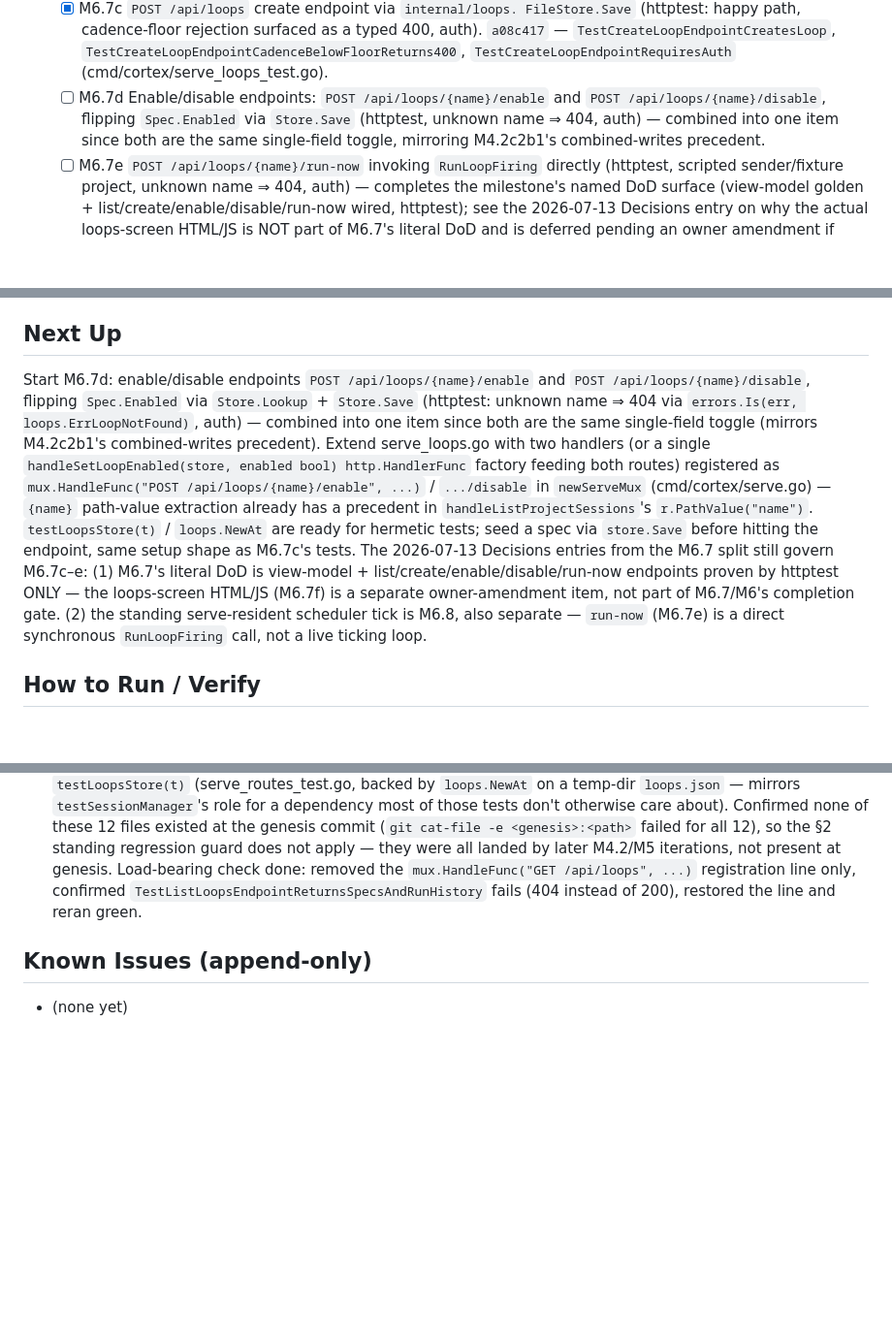
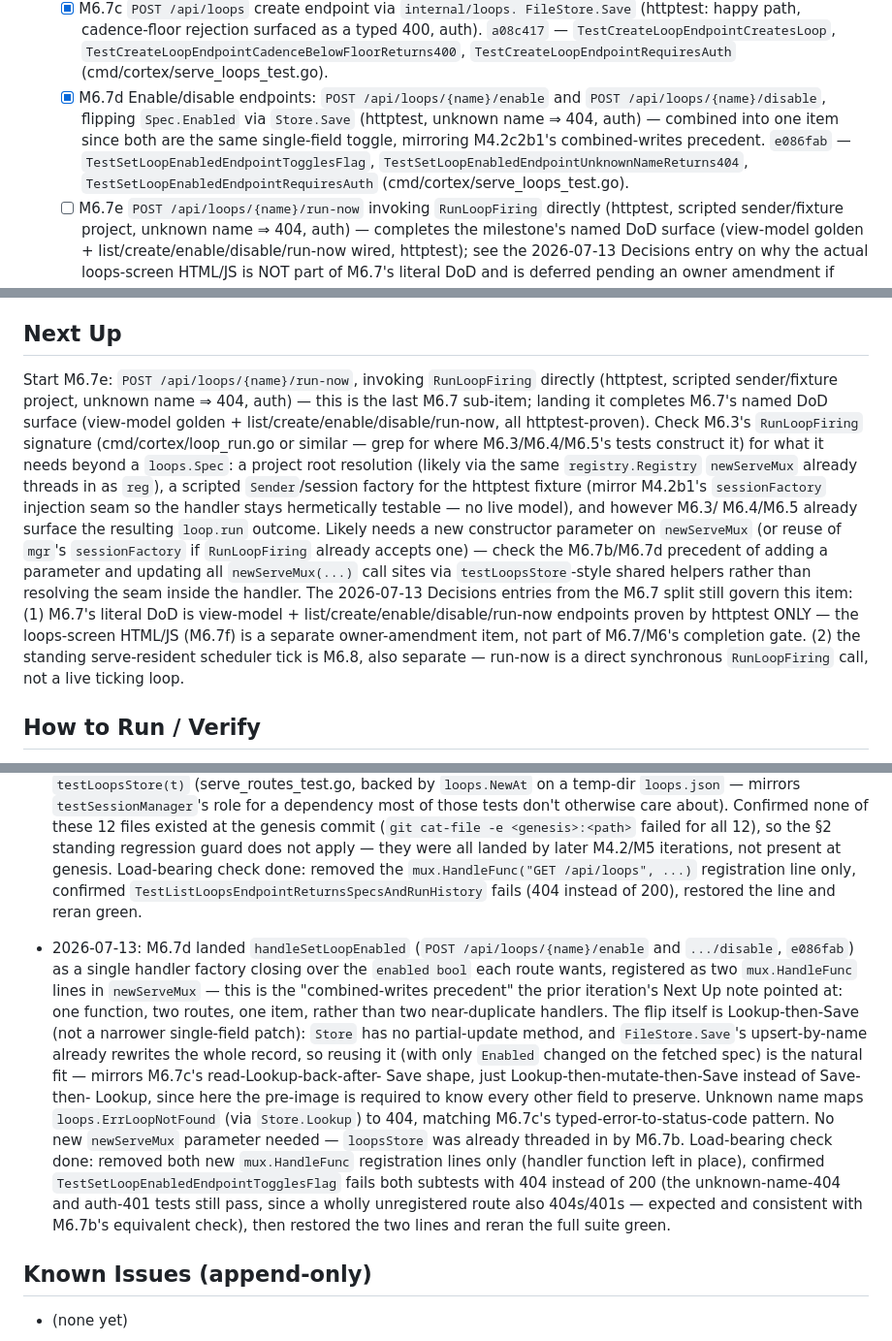
Before and after one commit to dereksantos/cortex, a Markdown page: STATE.md, 3 parts joined by grey strips. Shown at 97% size. Drawn GitHub-style; blank space fills up the shorter version.

Commit message:
chore(state): tick [M6.7d] e086fab

```diff
--- a/STATE.md
+++ b/STATE.md
@@ -507,11 +507,15 @@ M6 — Loops (P6) (M1, M2, M3, M4, M5 complete)
         `TestCreateLoopEndpointCadenceBelowFloorReturns400`,
         `TestCreateLoopEndpointRequiresAuth`
         (cmd/cortex/serve_loops_test.go).
-  - [ ] M6.7d Enable/disable endpoints: `POST /api/loops/{name}/enable`
+  - [x] M6.7d Enable/disable endpoints: `POST /api/loops/{name}/enable`
         and `POST /api/loops/{name}/disable`, flipping `Spec.Enabled` via
         `Store.Save` (httptest, unknown name ⇒ 404, auth) — combined into
         one item since both are the same single-field toggle, mirroring
-        M4.2c2b1's combined-writes precedent.
+        M4.2c2b1's combined-writes precedent. `e086fab` —
+        `TestSetLoopEnabledEndpointTogglesFlag`,
+        `TestSetLoopEnabledEndpointUnknownNameReturns404`,
+        `TestSetLoopEnabledEndpointRequiresAuth`
+        (cmd/cortex/serve_loops_test.go).
   - [ ] M6.7e `POST /api/loops/{name}/run-now` invoking `RunLoopFiring`
         directly (httptest, scripted sender/fixture project, unknown name
         ⇒ 404, auth) — completes the milestone's named DoD surface
@@ -529,26 +533,29 @@ M6 — Loops (P6) (M1, M2, M3, M4, M5 complete)
       never fire; fake-clock test, no sleeps.
 
 ## Next Up
-Start M6.7d: enable/disable endpoints `POST /api/loops/{name}/enable` and
-`POST /api/loops/{name}/disable`, flipping `Spec.Enabled` via
-`Store.Lookup` + `Store.Save` (httptest: unknown name ⇒ 404 via
-`errors.Is(err, loops.ErrLoopNotFound)`, auth) — combined into one item
-since both are the same single-field toggle (mirrors M4.2c2b1's
-combined-writes precedent). Extend serve_loops.go with two handlers (or a
-single `handleSetLoopEnabled(store, enabled bool) http.HandlerFunc`
-factory feeding both routes) registered as `mux.HandleFunc("POST
-/api/loops/{name}/enable", ...)` / `.../disable` in `newServeMux`
-(cmd/cortex/serve.go) — `{name}` path-value extraction already has a
-precedent in `handleListProjectSessions`'s `r.PathValue("name")`.
-`testLoopsStore(t)` / `loops.NewAt` are ready for hermetic tests; seed a
-spec via `store.Save` before hitting the endpoint, same setup shape as
-M6.7c's tests. The 2026-07-13 Decisions entries from the M6.7 split still
-govern M6.7c–e: (1) M6.7's literal DoD is view-model +
-list/create/enable/disable/run-now endpoints proven by httptest ONLY —
-the loops-screen HTML/JS (M6.7f) is a separate owner-amendment item, not
-part of M6.7/M6's completion gate. (2) the standing serve-resident
-scheduler tick is M6.8, also separate — `run-now` (M6.7e) is a direct
-synchronous `RunLoopFiring` call, not a live ticking loop.
+Start M6.7e: `POST /api/loops/{name}/run-now`, invoking `RunLoopFiring`
+directly (httptest, scripted sender/fixture project, unknown name ⇒ 404,
+auth) — this is the last M6.7 sub-item; landing it completes M6.7's
+named DoD surface (view-model golden + list/create/enable/disable/run-now,
+all httptest-proven). Check M6.3's `RunLoopFiring` signature
+(cmd/cortex/loop_run.go or similar — grep for where M6.3/M6.4/M6.5's
+tests construct it) for what it needs beyond a `loops.Spec`: a project
+root resolution (likely via the same `registry.Registry` `newServeMux`
+already threads in as `reg`), a scripted `Sender`/session factory for the
+httptest fixture (mirror M4.2b1's `sessionFactory` injection seam so the
+handler stays hermetically testable — no live model), and however M6.3/
+M6.4/M6.5 already surface the resulting `loop.run` outcome. Likely needs
+a new constructor parameter on `newServeMux` (or reuse of `mgr`'s
+`sessionFactory` if `RunLoopFiring` already accepts one) — check the
+M6.7b/M6.7d precedent of adding a parameter and updating all
+`newServeMux(...)` call sites via `testLoopsStore`-style shared helpers
+rather than resolving the seam inside the handler. The 2026-07-13
+Decisions entries from the M6.7 split still govern this item: (1) M6.7's
+literal DoD is view-model + list/create/enable/disable/run-now endpoints
+proven by httptest ONLY — the loops-screen HTML/JS (M6.7f) is a separate
+owner-amendment item, not part of M6.7/M6's completion gate. (2) the
+standing serve-resident scheduler tick is M6.8, also separate — run-now
+is a direct synchronous `RunLoopFiring` call, not a live ticking loop.
 
 ## How to Run / Verify
 timeout 900 sh -c './scripts/check.sh && go test ./... -timeout 8m'
@@ -2750,5 +2757,29 @@ Product spec: docs/cortex-web.md. Loop spec: GOAL.md (read fully first).
   registration line only, confirmed `TestListLoopsEndpointReturnsSpecsAndRunHistory`
   fails (404 instead of 200), restored the line and reran green.
 
+- 2026-07-13: M6.7d landed `handleSetLoopEnabled` (`POST
+  /api/loops/{name}/enable` and `.../disable`, `e086fab`) as a single
+  handler factory closing over the `enabled bool` each route wants,
+  registered as two `mux.HandleFunc` lines in `newServeMux` — this is
+  the "combined-writes precedent" the prior iteration's Next Up note
+  pointed at: one function, two routes, one item, rather than two
+  near-duplicate handlers. The flip itself is Lookup-then-Save (not a
+  narrower single-field patch): `Store` has no partial-update method,
+  and `FileStore.Save`'s upsert-by-name already rewrites the whole
+  record, so reusing it (with only `Enabled` changed on the fetched
+  spec) is the natural fit — mirrors M6.7c's read-Lookup-back-after-
+  Save shape, just Lookup-then-mutate-then-Save instead of Save-then-
+  Lookup, since here the pre-image is required to know every other
+  field to preserve. Unknown name maps `loops.ErrLoopNotFound` (via
+  `Store.Lookup`) to 404, matching M6.7c's typed-error-to-status-code
+  pattern. No new `newServeMux` parameter needed — `loopsStore` was
+  already threaded in by M6.7b. Load-bearing check done: removed both
+  new `mux.HandleFunc` registration lines only (handler function left
+  in place), confirmed `TestSetLoopEnabledEndpointTogglesFlag` fails
+  both subtests with 404 instead of 200 (the unknown-name-404 and
+  auth-401 tests still pass, since a wholly unregistered route also
+  404s/401s — expected and consistent with M6.7b's equivalent check),
+  then restored the two lines and reran the full suite green.
+
 ## Known Issues (append-only)
 - (none yet)
```
Also changed, not shown: other parts of STATE.md (+1 -1 lines).
